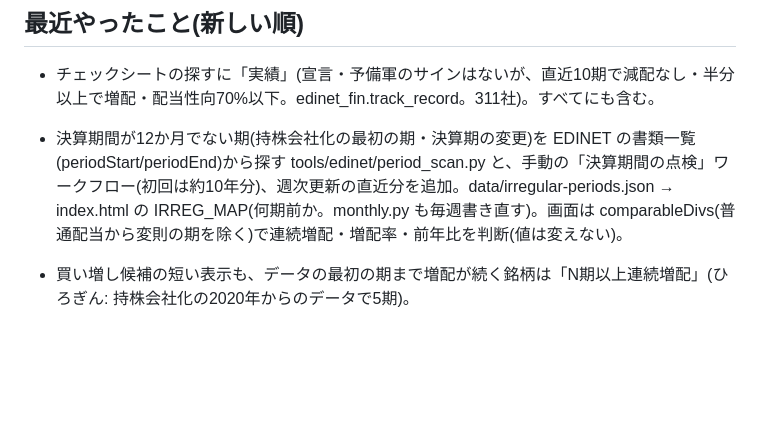
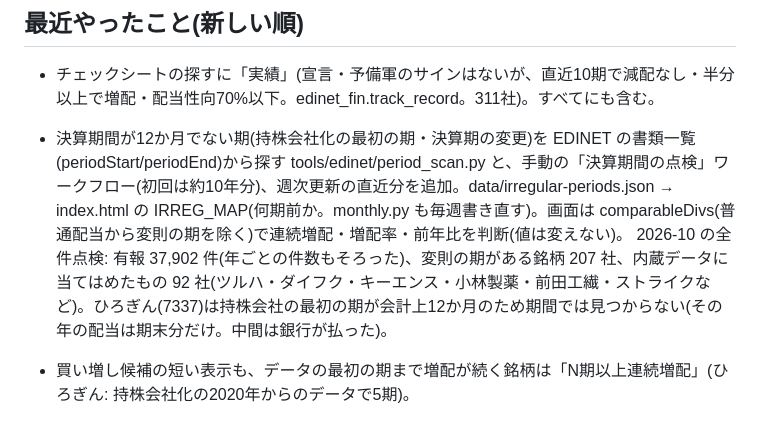
Before and after one commit to 82706991hiroto-ship-it/haito-dashboard, a Markdown page: NOTES.md, the part around the change. GitHub-like rendering; blank space fills up the shorter version.

Commit message:
NOTES: 決算期間の全件点検の結果
Co-Authored-By: Claude Opus 5.5 <noreply@anthropic.com>
Claude-Session: https://claude.ai/code/session_018Cwz7eFEQ3f729vERPtSDq

```diff
--- a/NOTES.md
+++ b/NOTES.md
@@ -45,7 +45,7 @@ HAITO(`haito-dashboard`)と高配当株チェックシート(`ir-check`)の2つ
 
 ## 最近やったこと(新しい順)
 - チェックシートの探すに「実績」(宣言・予備軍のサインはないが、直近10期で減配なし・半分以上で増配・配当性向70%以下。edinet_fin.track_record。311社)。すべてにも含む。
-- 決算期間が12か月でない期(持株会社化の最初の期・決算期の変更)を EDINET の書類一覧(periodStart/periodEnd)から探す tools/edinet/period_scan.py と、手動の「決算期間の点検」ワークフロー(初回は約10年分)、週次更新の直近分を追加。data/irregular-periods.json → index.html の IRREG_MAP(何期前か。monthly.py も毎週書き直す)。画面は comparableDivs(普通配当から変則の期を除く)で連続増配・増配率・前年比を判断(値は変えない)。
+- 決算期間が12か月でない期(持株会社化の最初の期・決算期の変更)を EDINET の書類一覧(periodStart/periodEnd)から探す tools/edinet/period_scan.py と、手動の「決算期間の点検」ワークフロー(初回は約10年分)、週次更新の直近分を追加。data/irregular-periods.json → index.html の IRREG_MAP(何期前か。monthly.py も毎週書き直す)。画面は comparableDivs(普通配当から変則の期を除く)で連続増配・増配率・前年比を判断(値は変えない)。 2026-10 の全件点検: 有報 37,902 件(年ごとの件数もそろった)、変則の期がある銘柄 207 社、内蔵データに当てはめたもの 92 社(ツルハ・ダイフク・キーエンス・小林製薬・前田工繊・ストライクなど)。ひろぎん(7337)は持株会社の最初の期が会計上12か月のため期間では見つからない(その年の配当は期末分だけ。中間は銀行が払った)。
 - 買い増し候補の短い表示も、データの最初の期まで増配が続く銘柄は「N期以上連続増配」(ひろぎん: 持株会社化の2020年からのデータで5期)。
 - 分析タブの「配当の答え合わせ」を削除(配当の推移の「これまで」と今年受け取った額で足りるため)。renderActual と .actual-* のCSSも削除。
 - 配当の答え合わせから年ごとの棒グラフを外す(配当の推移の「これまで」と重複)。直近1年の受取額・今の年間予想・差のカードだけ残す。
```
